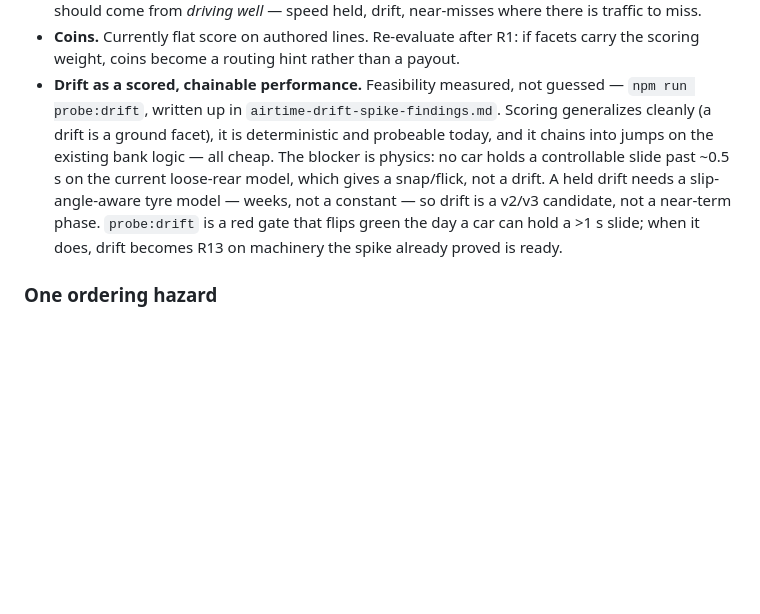
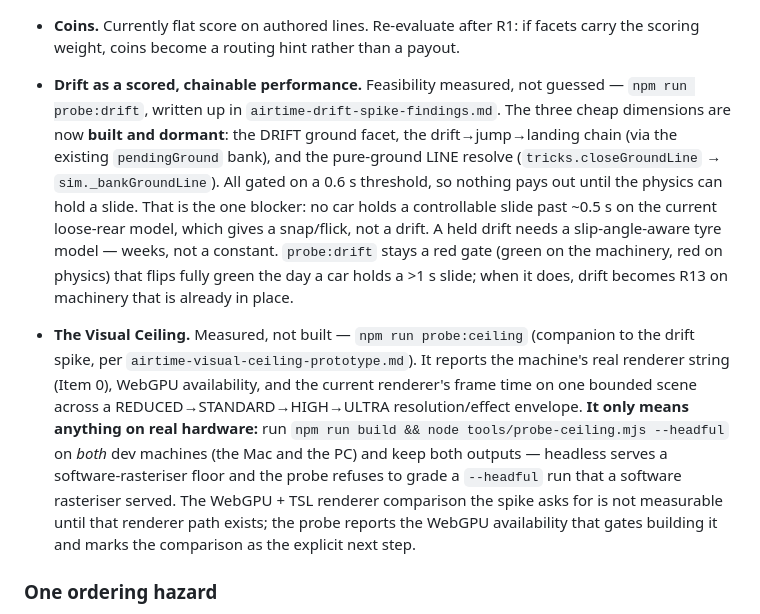
Before and after one commit to mikeylambo/airtime, a Markdown page: ROADMAP.md, the part around the change. Drawn GitHub-style; blank space fills up the shorter version.

Commit message:
ROADMAP: drift machinery is built-and-dormant; how to run probe:ceiling
Update the drift entry to reflect that the DRIFT facet, the chain, and the
pure-ground LINE are now built and dormant behind the physics gate, not just
measured. Add the Visual Ceiling entry with the run instructions: build, then
`node tools/probe-ceiling.mjs --headful` on both dev machines and keep both
outputs, since headless only yields a software floor.

Co-Authored-By: Claude Opus 4.8 <noreply@anthropic.com>
Claude-Session: https://claude.ai/code/session_01GN2j7sybD661RUBicQjnwL

```diff
--- a/ROADMAP.md
+++ b/ROADMAP.md
@@ -992,14 +992,29 @@ Kept in the codebase, taken off the table until Build 2 lands.
   payout.
 - **Drift as a scored, chainable performance.** Feasibility measured, not
   guessed — `npm run probe:drift`, written up in `airtime-drift-spike-findings.md`.
-  Scoring generalizes cleanly (a drift is a ground facet), it is deterministic
-  and probeable today, and it chains into jumps on the existing bank logic — all
-  cheap. The blocker is physics: no car holds a controllable slide past ~0.5 s on
-  the current loose-rear model, which gives a snap/flick, not a drift. A held
-  drift needs a slip-angle-aware tyre model — weeks, not a constant — so drift is
-  a v2/v3 candidate, not a near-term phase. `probe:drift` is a red gate that flips
-  green the day a car can hold a >1 s slide; when it does, drift becomes R13 on
-  machinery the spike already proved is ready.
+  The three cheap dimensions are now **built and dormant**: the DRIFT ground
+  facet, the drift→jump→landing chain (via the existing `pendingGround` bank),
+  and the pure-ground LINE resolve (`tricks.closeGroundLine` →
+  `sim._bankGroundLine`). All gated on a 0.6 s threshold, so nothing pays out
+  until the physics can hold a slide. That is the one blocker: no car holds a
+  controllable slide past ~0.5 s on the current loose-rear model, which gives a
+  snap/flick, not a drift. A held drift needs a slip-angle-aware tyre model —
+  weeks, not a constant. `probe:drift` stays a red gate (green on the machinery,
+  red on physics) that flips fully green the day a car holds a >1 s slide; when
+  it does, drift becomes R13 on machinery that is already in place.
+
+- **The Visual Ceiling.** Measured, not built — `npm run probe:ceiling`
+  (companion to the drift spike, per `airtime-visual-ceiling-prototype.md`). It
+  reports the machine's real renderer string (Item 0), WebGPU availability, and
+  the current renderer's frame time on one bounded scene across a
+  REDUCED→STANDARD→HIGH→ULTRA resolution/effect envelope. **It only means
+  anything on real hardware:** run `npm run build && node tools/probe-ceiling.mjs
+  --headful` on *both* dev machines (the Mac and the PC) and keep both outputs —
+  headless serves a software-rasteriser floor and the probe refuses to grade a
+  `--headful` run that a software rasteriser served. The WebGPU + TSL renderer
+  comparison the spike asks for is not measurable until that renderer path
+  exists; the probe reports the WebGPU availability that gates building it and
+  marks the comparison as the explicit next step.
 
 ### One ordering hazard
 
```
